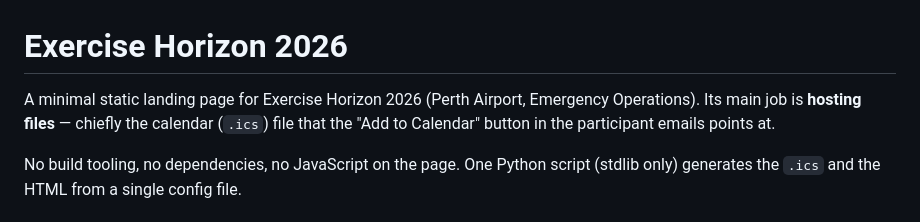
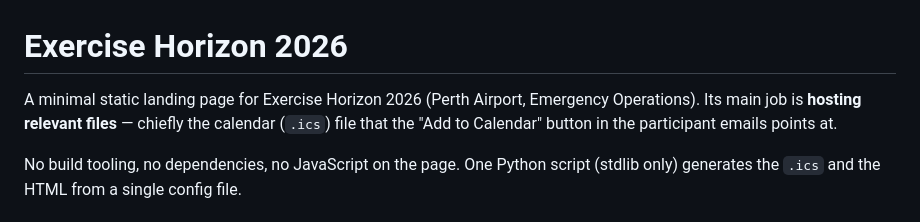
Before and after one commit to NicholasPagonis/Exercise-Horizon-2026, a Markdown page: README.md, the part around the change. Drawn GitHub-style.

```diff
--- a/README.md
+++ b/README.md
@@ -1,7 +1,7 @@
 # Exercise Horizon 2026
 
 A minimal static landing page for Exercise Horizon 2026 (Perth Airport,
-Emergency Operations). Its main job is **hosting files** — chiefly the
+Emergency Operations). Its main job is **hosting relevant files** — chiefly the
 calendar (`.ics`) file that the "Add to Calendar" button in the participant
 emails points at.
 
```
